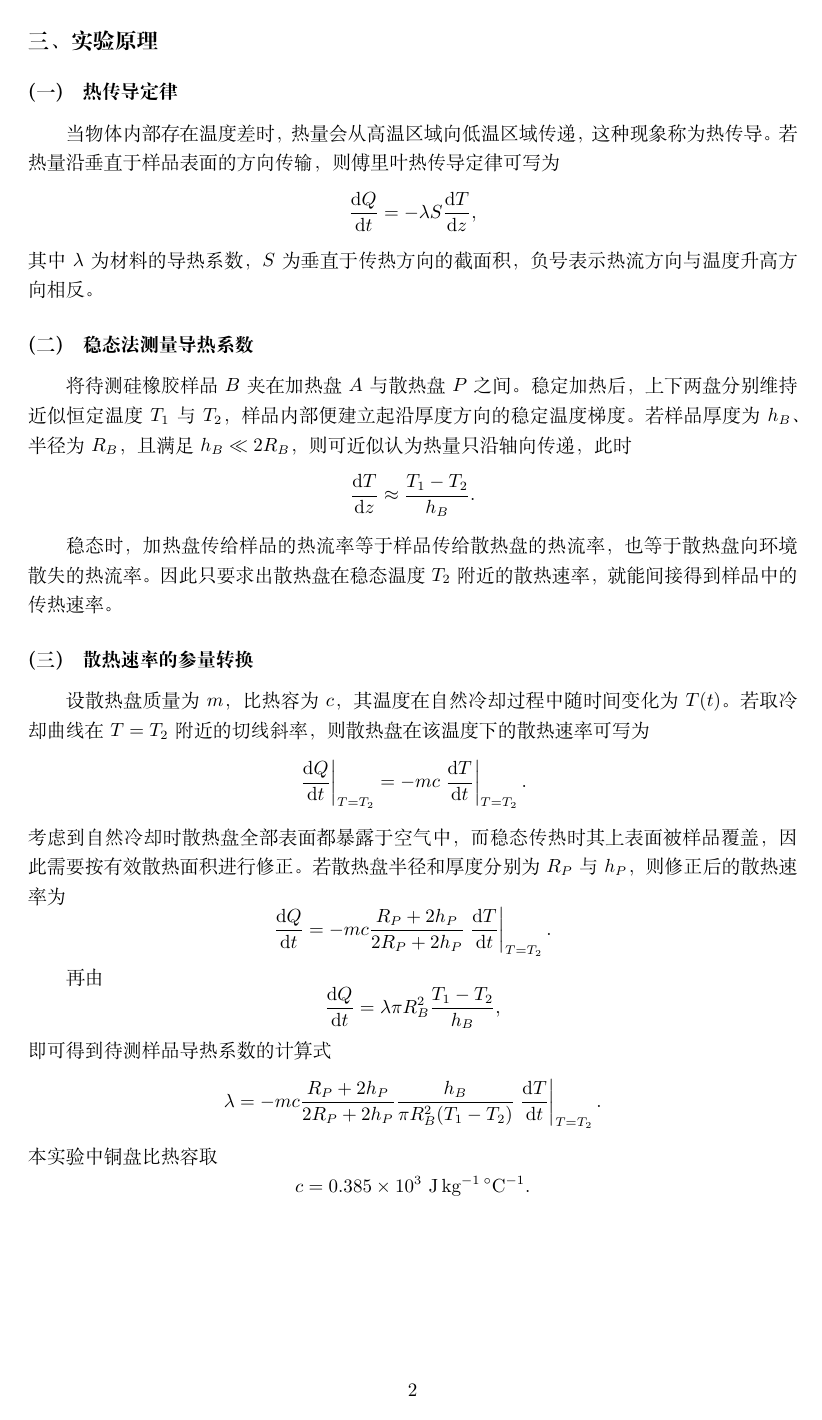
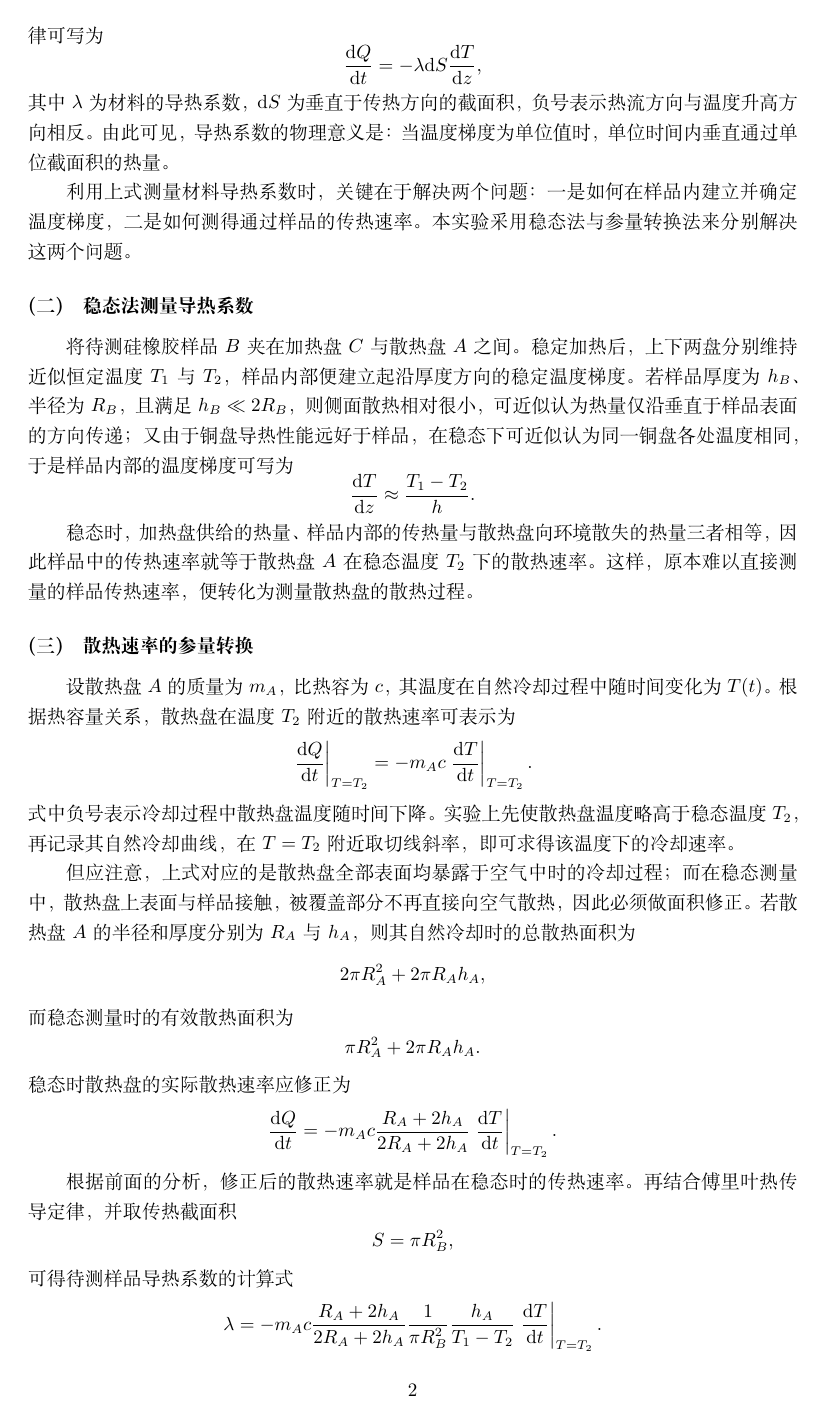
Before and after one commit to WangYiJie020/scut-phy-lab-rpt, a LaTeX document (src/exp2-导热系数/main.tex): page 2 of 5. Compiled offline with XeLaTeX.

Commit message:
fix exp2-导热系数

```diff
--- a/src/exp2-导热系数/main.tex
+++ b/src/exp2-导热系数/main.tex
@@ -33,54 +33,65 @@
 \section{实验原理}
 
 \subsection{热传导定律}
-当物体内部存在温度差时，热量会从高温区域向低温区域传递，这种现象称为热传导。若热量沿垂直于样品表面的方向传输，则傅里叶热传导定律可写为
+当物体内部各处温度不均匀时，热量会从高温区域向低温区域传递，这种现象称为热传导。若热量沿样品厚度方向 $z$ 传输，在垂直于传热方向的微元截面 $\mathrm{d}S$ 上，傅里叶热传导定律可写为
 \[
   \frac{\mathrm{d}Q}{\mathrm{d}t}
   =
-  -\lambda S \frac{\mathrm{d}T}{\mathrm{d}z},
+	-\lambda \mathrm{d}S \frac{\mathrm{d}T}{\mathrm{d}z},
 \]
-其中 $\lambda$ 为材料的导热系数，$S$ 为垂直于传热方向的截面积，负号表示热流方向与温度升高方向相反。
+其中 $\lambda$ 为材料的导热系数，$\mathrm{d}S$ 为垂直于传热方向的截面积，负号表示热流方向与温度升高方向相反。由此可见，导热系数的物理意义是：当温度梯度为单位值时，单位时间内垂直通过单位截面积的热量。
+
+利用上式测量材料导热系数时，关键在于解决两个问题：一是如何在样品内建立并确定温度梯度，二是如何测得通过样品的传热速率。本实验采用稳态法与参量转换法来分别解决这两个问题。
 
 \subsection{稳态法测量导热系数}
-将待测硅橡胶样品 $B$ 夹在加热盘 $A$ 与散热盘 $P$ 之间。稳定加热后，上下两盘分别维持近似恒定温度 $T_1$ 与 $T_2$，样品内部便建立起沿厚度方向的稳定温度梯度。若样品厚度为 $h_B$、半径为 $R_B$，且满足 $h_B \ll 2R_B$，则可近似认为热量只沿轴向传递，此时
+将待测硅橡胶样品 $B$ 夹在加热盘 $C$ 与散热盘 $A$ 之间。稳定加热后，上下两盘分别维持近似恒定温度 $T_1$ 与 $T_2$，样品内部便建立起沿厚度方向的稳定温度梯度。若样品厚度为 $h_B$、半径为 $R_B$，且满足 $h_B \ll 2R_B$，则侧面散热相对很小，可近似认为热量仅沿垂直于样品表面的方向传递；又由于铜盘导热性能远好于样品，在稳态下可近似认为同一铜盘各处温度相同，于是样品内部的温度梯度可写为
 \[
   \frac{\mathrm{d}T}{\mathrm{d}z}
   \approx
-  \frac{T_1 - T_2}{h_B}.
+  \frac{T_1 - T_2}{h}.
 \]
 
-稳态时，加热盘传给样品的热流率等于样品传给散热盘的热流率，也等于散热盘向环境散失的热流率。因此只要求出散热盘在稳态温度 $T_2$ 附近的散热速率，就能间接得到样品中的传热速率。
+稳态时，加热盘供给的热量、样品内部的传热量与散热盘向环境散失的热量三者相等，因此样品中的传热速率就等于散热盘 $A$ 在稳态温度 $T_2$ 下的散热速率。这样，原本难以直接测量的样品传热速率，便转化为测量散热盘的散热过程。
 
 \subsection{散热速率的参量转换}
-设散热盘质量为 $m$，比热容为 $c$，其温度在自然冷却过程中随时间变化为 $T(t)$。若取冷却曲线在 $T=T_2$ 附近的切线斜率，则散热盘在该温度下的散热速率可写为
+设散热盘 $A$ 的质量为 $m_A$，比热容为 $c$，其温度在自然冷却过程中随时间变化为 $T(t)$。根据热容量关系，散热盘在温度 $T_2$ 附近的散热速率可表示为
 \[
   \left.\frac{\mathrm{d}Q}{\mathrm{d}t}\right|_{T=T_2}
   =
-  -mc
+  -m_Ac
   \left.\frac{\mathrm{d}T}{\mathrm{d}t}\right|_{T=T_2}.
 \]
-考虑到自然冷却时散热盘全部表面都暴露于空气中，而稳态传热时其上表面被样品覆盖，因此需要按有效散热面积进行修正。若散热盘半径和厚度分别为 $R_P$ 与 $h_P$，则修正后的散热速率为
+式中负号表示冷却过程中散热盘温度随时间下降。实验上先使散热盘温度略高于稳态温度 $T_2$，再记录其自然冷却曲线，在 $T=T_2$ 附近取切线斜率，即可求得该温度下的冷却速率。
+
+但应注意，上式对应的是散热盘全部表面均暴露于空气中时的冷却过程；而在稳态测量中，散热盘上表面与样品接触，被覆盖部分不再直接向空气散热，因此必须做面积修正。若散热盘 $A$ 的半径和厚度分别为 $R_A$ 与 $h_A$，则其自然冷却时的总散热面积为
+\[
+  2\pi R_A^2 + 2\pi R_A h_A,
+\]
+而稳态测量时的有效散热面积为
+\[
+  \pi R_A^2 + 2\pi R_A h_A.
+\]
+稳态时散热盘的实际散热速率应修正为
 \[
   \frac{\mathrm{d}Q}{\mathrm{d}t}
   =
-  -mc
-  \frac{R_P + 2h_P}{2R_P + 2h_P}
+  -m_Ac
+  \frac{R_A + 2h_A}{2R_A + 2h_A}
   \left.\frac{\mathrm{d}T}{\mathrm{d}t}\right|_{T=T_2}.
 \]
 
-再由
+根据前面的分析，修正后的散热速率就是样品在稳态时的传热速率。再结合傅里叶热传导定律，并取传热截面积
 \[
-  \frac{\mathrm{d}Q}{\mathrm{d}t}
-  =
-  \lambda \pi R_B^2 \frac{T_1 - T_2}{h_B},
+  S=\pi R_B^2,
 \]
-即可得到待测样品导热系数的计算式
+可得待测样品导热系数的计算式
 \[
   \lambda
   =
-  -mc
-  \frac{R_P + 2h_P}{2R_P + 2h_P}
-  \frac{h_B}{\pi R_B^2 (T_1 - T_2)}
+  -m_Ac
+  \frac{R_A + 2h_A}{2R_A + 2h_A}
+  \frac{1}{\pi R_B^2}
+  \frac{h_A}{T_1 - T_2}
   \left.\frac{\mathrm{d}T}{\mathrm{d}t}\right|_{T=T_2}.
 \]
 本实验中铜盘比热容取
@@ -95,4 +102,8 @@
-\end{figure}
+% \begin{figure}[htbp]
+%   \centering
+%   \includegraphics[width=0.58\linewidth]{assets/散热盘冷却曲线示意图.png}
+%   \caption{散热盘在稳态温度附近的冷却曲线示意图}
+% \end{figure}
 
 \section{实验内容和步骤}
 
```
Also changed, not shown: src/exp2-导热系数/main.tex (4 more changed lines).
